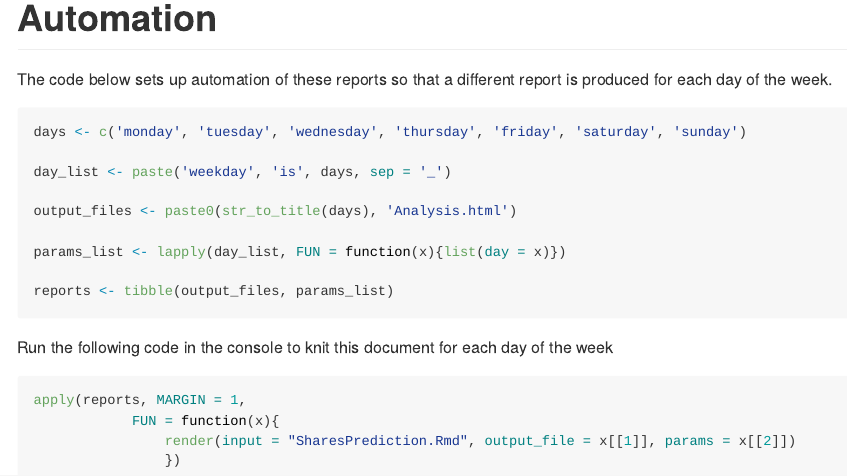
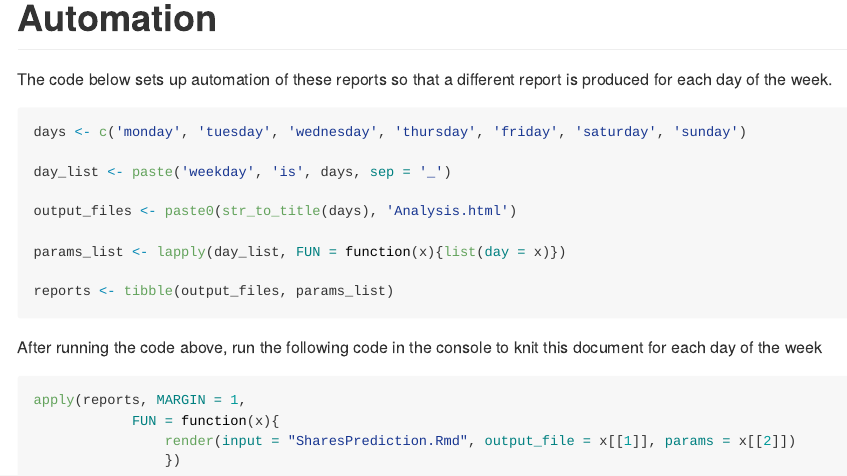
Before and after one commit to dweck1/ST558-Project2, an R Markdown document (SharesPrediction.Rmd): the page in a window 1100 px wide, from 8180 px down. Rendered offline with R 4.5, knitr and Pandoc, with nearby package versions; some code elsewhere in the file could not run offline.

Commit message:
Updated text

````diff
--- a/SharesPrediction.Rmd
+++ b/SharesPrediction.Rmd
@@ -218,7 +218,7 @@ reports <- tibble(output_files, params_list)
 
 ```
 
-Run the following code in the console to knit this document for each day of the week
+After running the code above, run the following code in the console to knit this document for each day of the week
 
 ```{r render, eval = FALSE}
 
````
